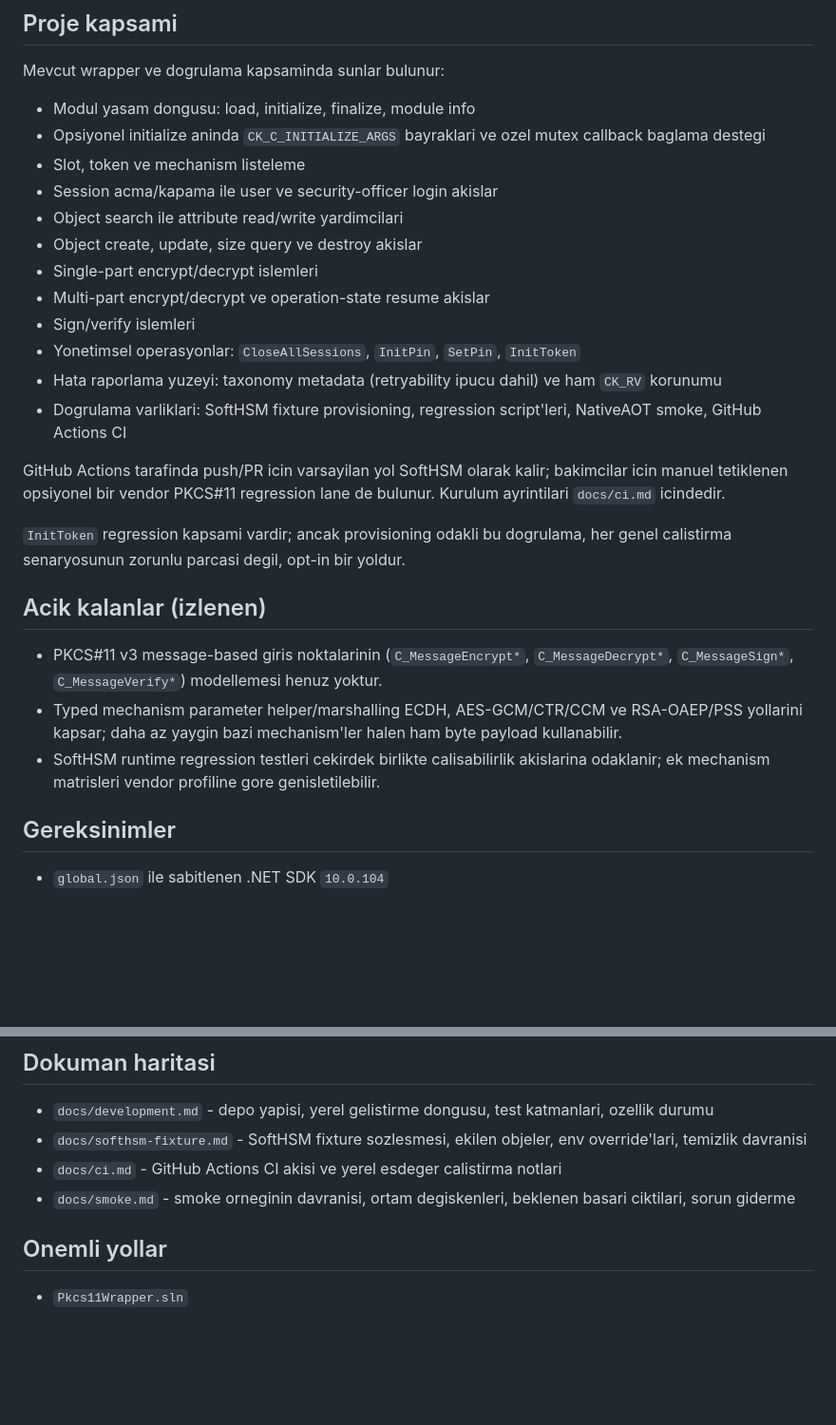
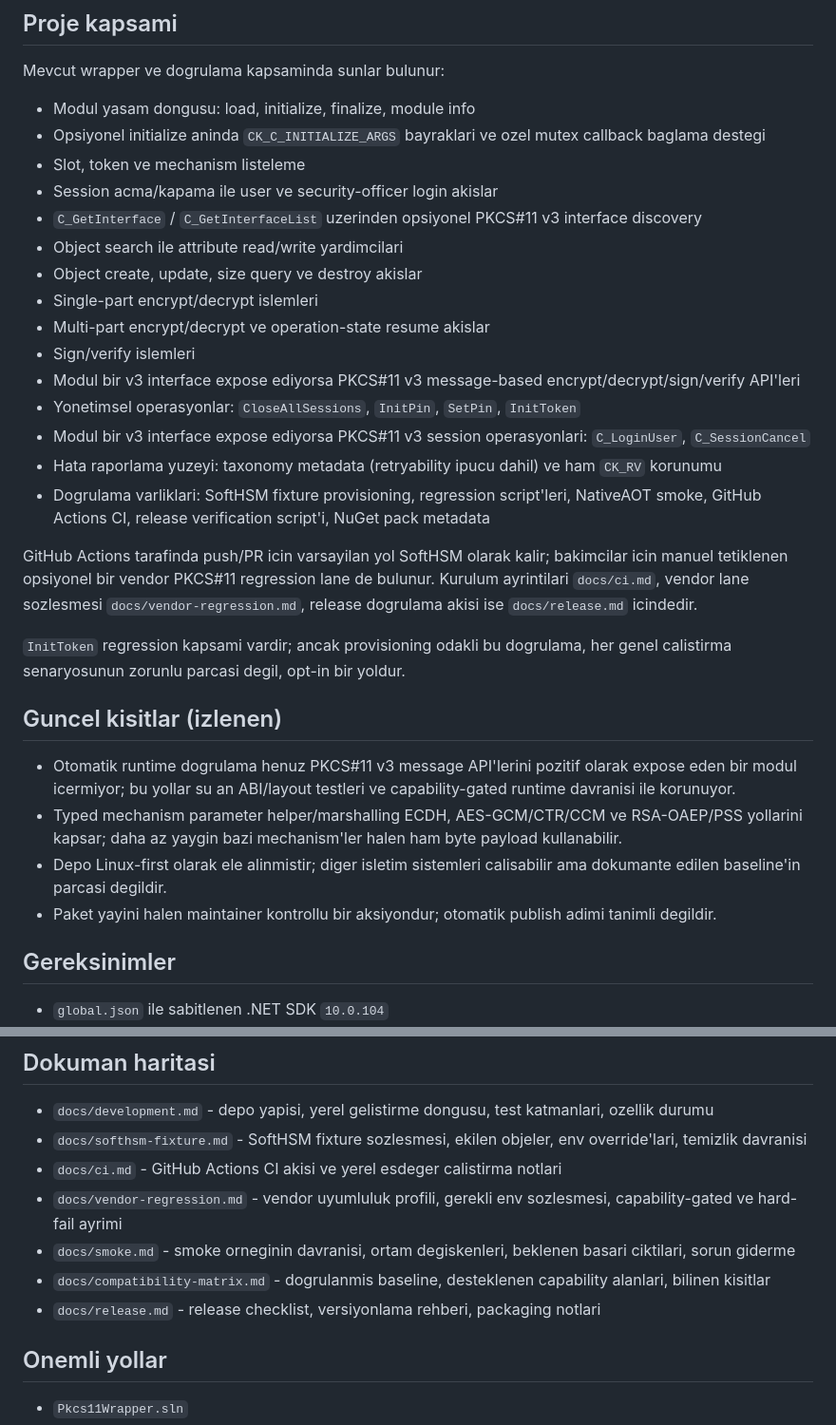
Before and after one commit to EbubekirERGUN/Pkcs11Wrapper, a Markdown page: README.tr.md, 2 parts joined by grey strips. Shown at 95% size. GitHub-like rendering; blank space fills up the shorter version.

```diff
--- a/README.tr.md
+++ b/README.tr.md
@@ -14,24 +14,28 @@ Mevcut wrapper ve dogrulama kapsaminda sunlar bulunur:
 - Opsiyonel initialize aninda `CK_C_INITIALIZE_ARGS` bayraklari ve ozel mutex callback baglama destegi
 - Slot, token ve mechanism listeleme
 - Session acma/kapama ile user ve security-officer login akislar
+- `C_GetInterface` / `C_GetInterfaceList` uzerinden opsiyonel PKCS#11 v3 interface discovery
 - Object search ile attribute read/write yardimcilari
 - Object create, update, size query ve destroy akislar
 - Single-part encrypt/decrypt islemleri
 - Multi-part encrypt/decrypt ve operation-state resume akislar
 - Sign/verify islemleri
+- Modul bir v3 interface expose ediyorsa PKCS#11 v3 message-based encrypt/decrypt/sign/verify API'leri
 - Yonetimsel operasyonlar: `CloseAllSessions`, `InitPin`, `SetPin`, `InitToken`
+- Modul bir v3 interface expose ediyorsa PKCS#11 v3 session operasyonlari: `C_LoginUser`, `C_SessionCancel`
 - Hata raporlama yuzeyi: taxonomy metadata (retryability ipucu dahil) ve ham `CK_RV` korunumu
-- Dogrulama varliklari: SoftHSM fixture provisioning, regression script'leri, NativeAOT smoke, GitHub Actions CI
+- Dogrulama varliklari: SoftHSM fixture provisioning, regression script'leri, NativeAOT smoke, GitHub Actions CI, release verification script'i, NuGet pack metadata
 
-GitHub Actions tarafinda push/PR icin varsayilan yol SoftHSM olarak kalir; bakimcilar icin manuel tetiklenen opsiyonel bir vendor PKCS#11 regression lane de bulunur. Kurulum ayrintilari `docs/ci.md` icindedir.
+GitHub Actions tarafinda push/PR icin varsayilan yol SoftHSM olarak kalir; bakimcilar icin manuel tetiklenen opsiyonel bir vendor PKCS#11 regression lane de bulunur. Kurulum ayrintilari `docs/ci.md`, vendor lane sozlesmesi `docs/vendor-regression.md`, release dogrulama akisi ise `docs/release.md` icindedir.
 
 `InitToken` regression kapsami vardir; ancak provisioning odakli bu dogrulama, her genel calistirma senaryosunun zorunlu parcasi degil, opt-in bir yoldur.
 
-## Acik kalanlar (izlenen)
+## Guncel kisitlar (izlenen)
 
-- PKCS#11 v3 message-based giris noktalarinin (`C_MessageEncrypt*`, `C_MessageDecrypt*`, `C_MessageSign*`, `C_MessageVerify*`) modellemesi henuz yoktur.
+- Otomatik runtime dogrulama henuz PKCS#11 v3 message API'lerini pozitif olarak expose eden bir modul icermiyor; bu yollar su an ABI/layout testleri ve capability-gated runtime davranisi ile korunuyor.
 - Typed mechanism parameter helper/marshalling ECDH, AES-GCM/CTR/CCM ve RSA-OAEP/PSS yollarini kapsar; daha az yaygin bazi mechanism'ler halen ham byte payload kullanabilir.
-- SoftHSM runtime regression testleri cekirdek birlikte calisabilirlik akislarina odaklanir; ek mechanism matrisleri vendor profiline gore genisletilebilir.
+- Depo Linux-first olarak ele alinmistir; diger isletim sistemleri calisabilir ama dokumante edilen baseline'in parcasi degildir.
+- Paket yayini halen maintainer kontrollu bir aksiyondur; otomatik publish adimi tanimli degildir.
 
 ## Gereksinimler
 
@@ -102,7 +106,10 @@ dotnet run --project samples/Pkcs11Wrapper.Smoke/Pkcs11Wrapper.Smoke.csproj -c R
 - `docs/development.md` - depo yapisi, yerel gelistirme dongusu, test katmanlari, ozellik durumu
 - `docs/softhsm-fixture.md` - SoftHSM fixture sozlesmesi, ekilen objeler, env override'lari, temizlik davranisi
 - `docs/ci.md` - GitHub Actions CI akisi ve yerel esdeger calistirma notlari
+- `docs/vendor-regression.md` - vendor uyumluluk profili, gerekli env sozlesmesi, capability-gated ve hard-fail ayrimi
 - `docs/smoke.md` - smoke orneginin davranisi, ortam degiskenleri, beklenen basari ciktilari, sorun giderme
+- `docs/compatibility-matrix.md` - dogrulanmis baseline, desteklenen capability alanlari, bilinen kisitlar
+- `docs/release.md` - release checklist, versiyonlama rehberi, packaging notlari
 
 ## Onemli yollar
 
```
Also changed, not shown: README.md (+12 -5 lines).
